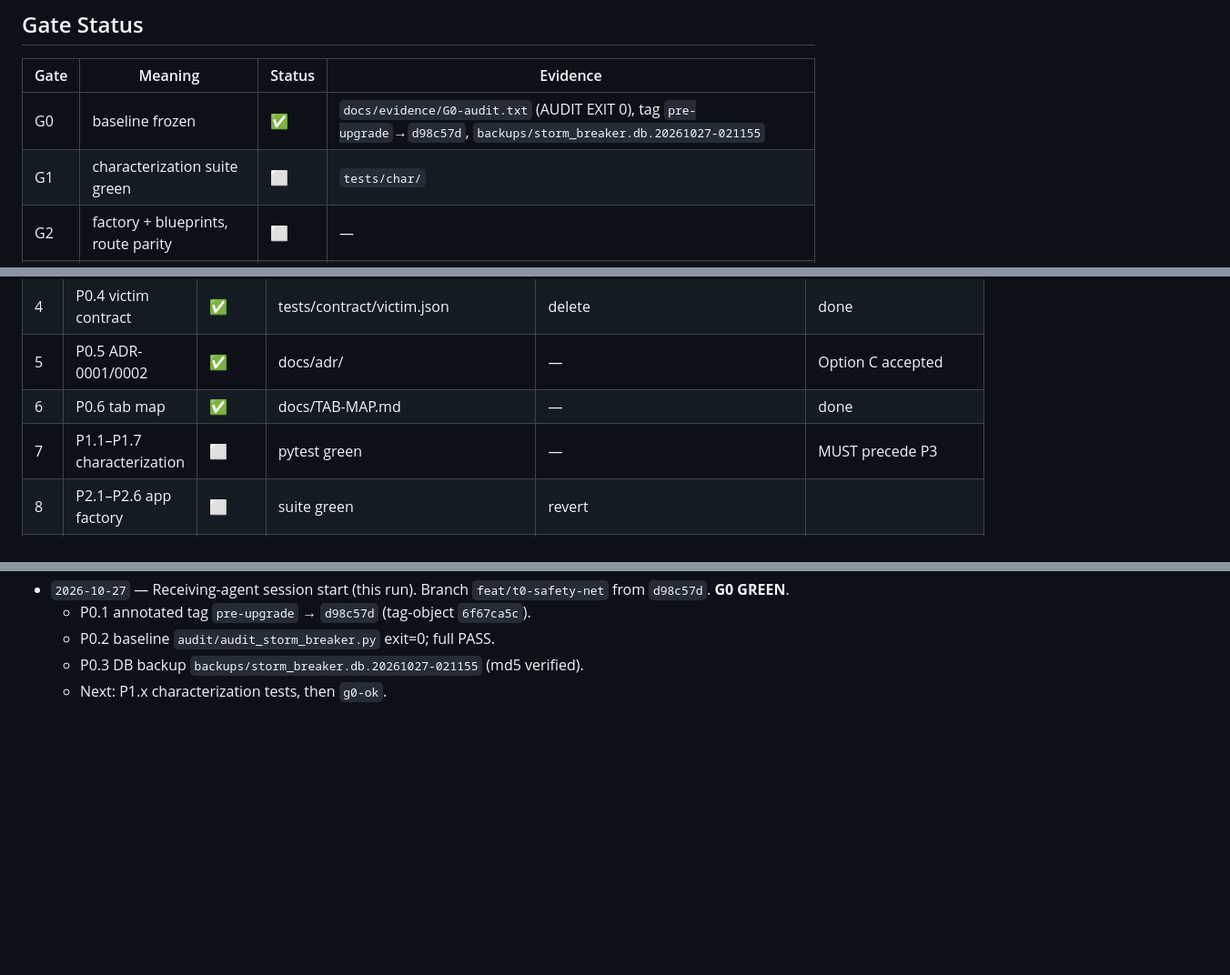
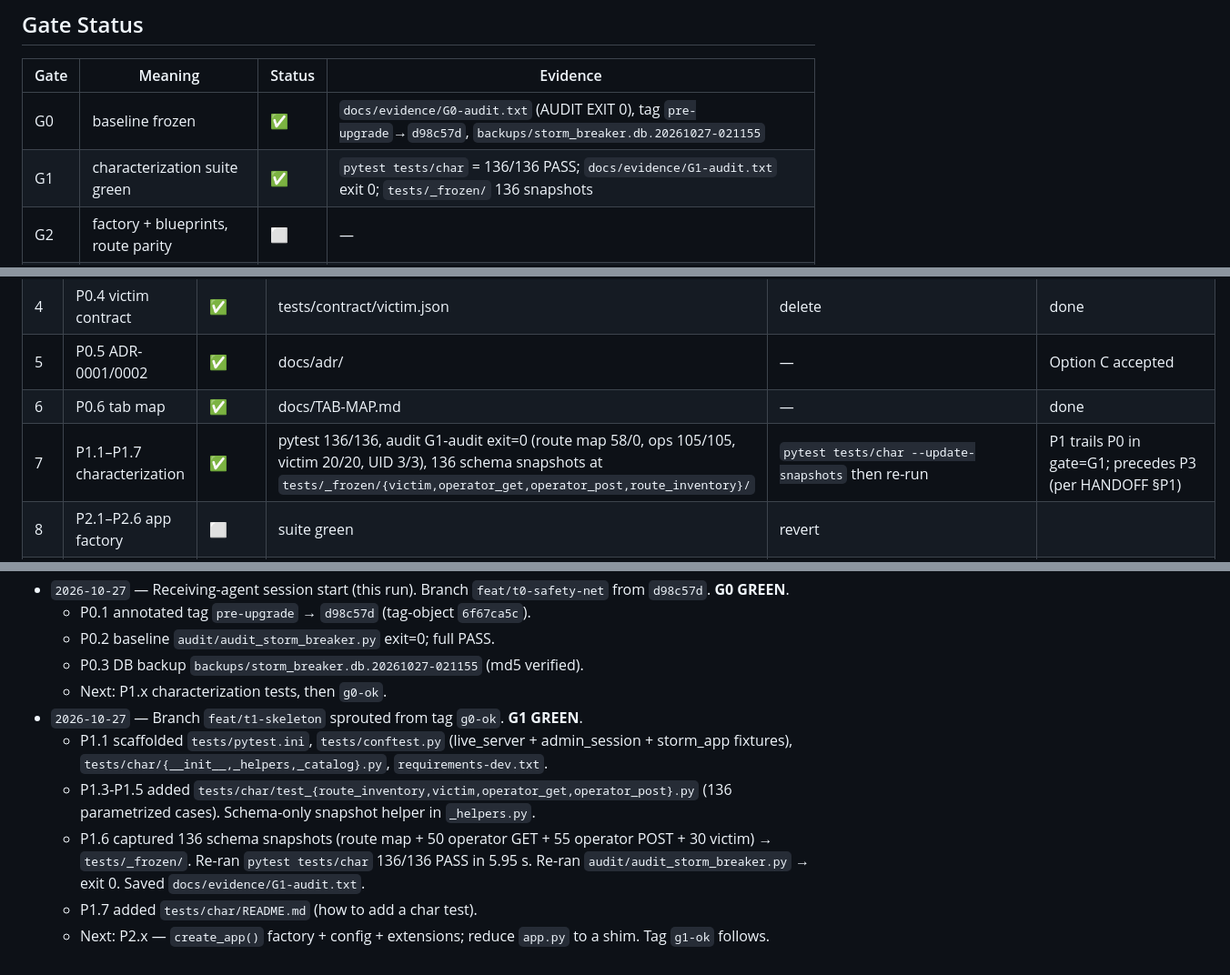
Before and after one commit to hendrybui/Storm-Breaker, a Markdown page: docs/PROGRESS.md, 3 parts joined by grey strips. Shown at 91% size. Drawn GitHub-style; blank space fills up the shorter version.

Commit message:
p1: log G1 green in PROGRESS.md [gate=G1]

```diff
--- a/docs/PROGRESS.md
+++ b/docs/PROGRESS.md
@@ -8,7 +8,7 @@ A gate must be GREEN before the next phase starts.
 | Gate | Meaning | Status | Evidence |
 |------|---------|--------|----------|
 | G0 | baseline frozen | ✅ | `docs/evidence/G0-audit.txt` (AUDIT EXIT 0), tag `pre-upgrade`→`d98c57d`, `backups/storm_breaker.db.20261027-021155` |
-| G1 | characterization suite green | ⬜ | `tests/char/` |
+| G1 | characterization suite green | ✅ | `pytest tests/char` = 136/136 PASS; `docs/evidence/G1-audit.txt` exit 0; `tests/_frozen/` 136 snapshots |
 | G2 | factory + blueprints, route parity | ⬜ | — |
 | G3 | core (state/db/jobs) parity | ⬜ | — |
 | G4 | hardening shipped | ⬜ | — |
@@ -28,7 +28,7 @@ A gate must be GREEN before the next phase starts.
 | 4 | P0.4 victim contract | ✅ | tests/contract/victim.json | delete | done |
 | 5 | P0.5 ADR-0001/0002 | ✅ | docs/adr/ | — | Option C accepted |
 | 6 | P0.6 tab map | ✅ | docs/TAB-MAP.md | — | done |
-| 7 | P1.1–P1.7 characterization | ⬜ | pytest green | — | MUST precede P3 |
+| 7 | P1.1–P1.7 characterization | ✅ | pytest 136/136, audit G1-audit exit=0 (route map 58/0, ops 105/105, victim 20/20, UID 3/3), 136 schema snapshots at `tests/_frozen/{victim,operator_get,operator_post,route_inventory}/` | `pytest tests/char --update-snapshots` then re-run | P1 trails P0 in gate=G1; precedes P3 (per HANDOFF §P1) |
 | 8 | P2.1–P2.6 app factory | ⬜ | suite green | revert | |
 | 9 | P3.1–P3.24 blueprints | ⬜ | G2 parity | revert per bp | move verbatim |
 | 10 | P4.1–P4.7 services | ⬜ | suite green | revert | |
@@ -57,3 +57,9 @@ Status legend: ⬜ pending · 🟡 in progress · ✅ done · 🔴 blocked ·
   - P0.2 baseline `audit/audit_storm_breaker.py` exit=0; full PASS.
   - P0.3 DB backup `backups/storm_breaker.db.20261027-021155` (md5 verified).
   - Next: P1.x characterization tests, then `g0-ok`.
+- `2026-10-27` — Branch `feat/t1-skeleton` sprouted from tag `g0-ok`. **G1 GREEN**.
+  - P1.1 scaffolded `tests/pytest.ini`, `tests/conftest.py` (live_server + admin_session + storm_app fixtures), `tests/char/{__init__,_helpers,_catalog}.py`, `requirements-dev.txt`.
+  - P1.3-P1.5 added `tests/char/test_{route_inventory,victim,operator_get,operator_post}.py` (136 parametrized cases). Schema-only snapshot helper in `_helpers.py`.
+  - P1.6 captured 136 schema snapshots (route map + 50 operator GET + 55 operator POST + 30 victim) → `tests/_frozen/`. Re-ran `pytest tests/char` 136/136 PASS in 5.95 s. Re-ran `audit/audit_storm_breaker.py` → exit 0. Saved `docs/evidence/G1-audit.txt`.
+  - P1.7 added `tests/char/README.md` (how to add a char test).
+  - Next: P2.x — `create_app()` factory + config + extensions; reduce `app.py` to a shim. Tag `g1-ok` follows.
```
